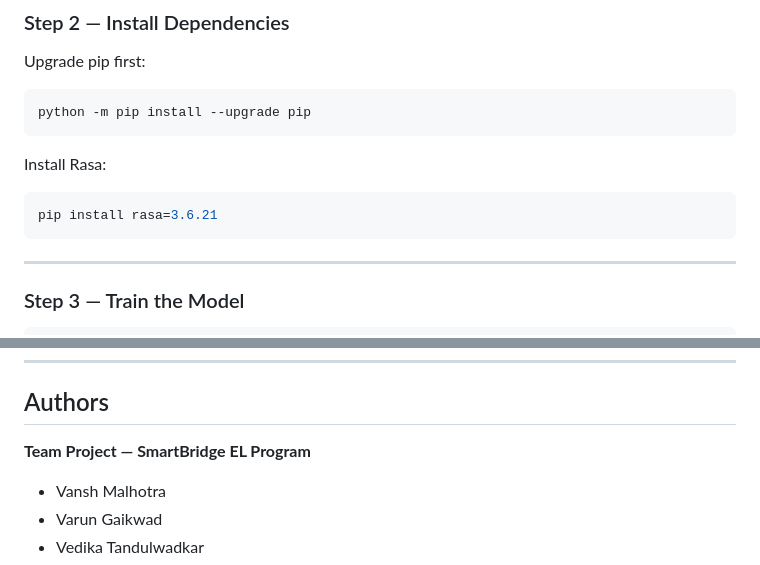
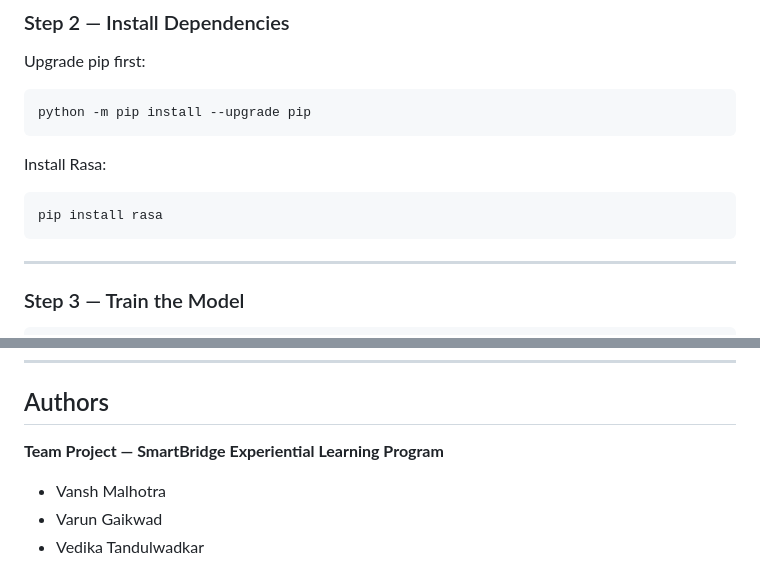
Before and after one commit to VarunGaikwad-tech/quotes-recommendation-chatbot-rasa, a Markdown page: README.md, 2 parts joined by grey strips. Rendered like a GitHub page.

````diff
--- a/README.md
+++ b/README.md
@@ -107,7 +142,7 @@ python -m pip install --upgrade pip
 Install Rasa:
 
 ```bash
-pip install rasa=3.6.21
+pip install rasa
 ```
 
 ---
@@ -189,7 +227,7 @@ rasa shell
 
 ## Authors
 
-**Team Project — SmartBridge EL Program**
+**Team Project — SmartBridge Experiential Learning Program**
 
 - Vansh Malhotra
 - Varun Gaikwad
````
Also changed, not shown: other parts of README.md (+43 -5 lines).
